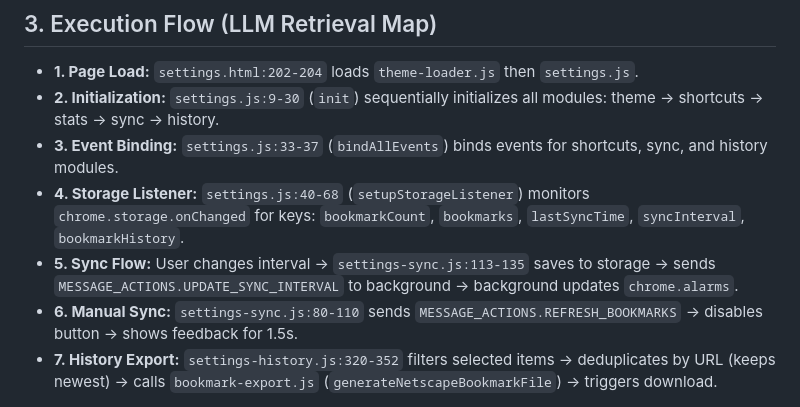
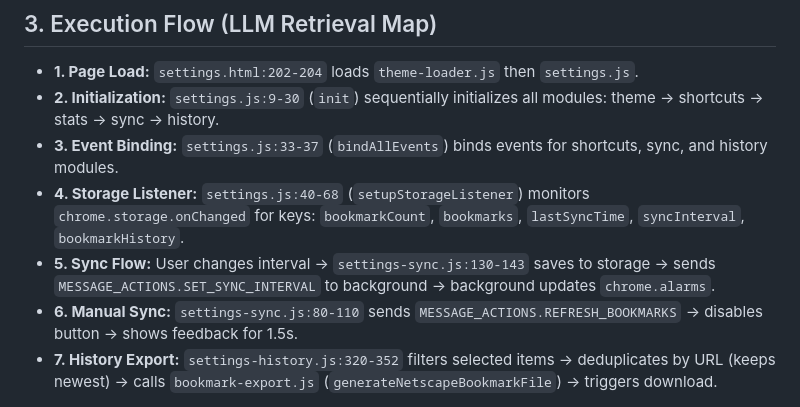
Before and after one commit to goodnightzsj/bookmark-search, a Markdown page: llmdoc/architecture/settings-module.md, the part around the change. Drawn GitHub-style.

```diff
--- a/llmdoc/architecture/settings-module.md
+++ b/llmdoc/architecture/settings-module.md
@@ -20,7 +20,7 @@
 - **2. Initialization:** `settings.js:9-30` (`init`) sequentially initializes all modules: theme → shortcuts → stats → sync → history.
 - **3. Event Binding:** `settings.js:33-37` (`bindAllEvents`) binds events for shortcuts, sync, and history modules.
 - **4. Storage Listener:** `settings.js:40-68` (`setupStorageListener`) monitors `chrome.storage.onChanged` for keys: `bookmarkCount`, `bookmarks`, `lastSyncTime`, `syncInterval`, `bookmarkHistory`.
-- **5. Sync Flow:** User changes interval → `settings-sync.js:113-135` saves to storage → sends `MESSAGE_ACTIONS.UPDATE_SYNC_INTERVAL` to background → background updates `chrome.alarms`.
+- **5. Sync Flow:** User changes interval → `settings-sync.js:130-143` saves to storage → sends `MESSAGE_ACTIONS.SET_SYNC_INTERVAL` to background → background updates `chrome.alarms`.
 - **6. Manual Sync:** `settings-sync.js:80-110` sends `MESSAGE_ACTIONS.REFRESH_BOOKMARKS` → disables button → shows feedback for 1.5s.
 - **7. History Export:** `settings-history.js:320-352` filters selected items → deduplicates by URL (keeps newest) → calls `bookmark-export.js` (`generateNetscapeBookmarkFile`) → triggers download.
 
```
Also changed, not shown: llmdoc/architecture/background-service.md (+3 -3 lines), llmdoc/guides/how-to-manage-settings.md (+1 -1 lines).
